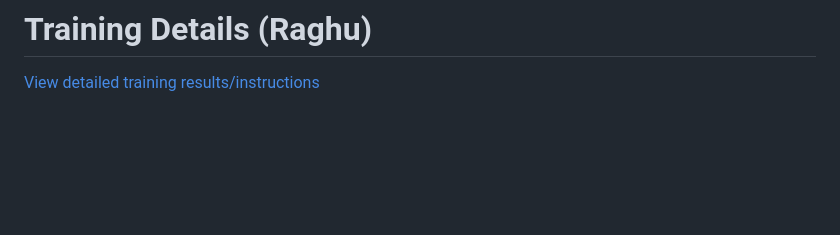
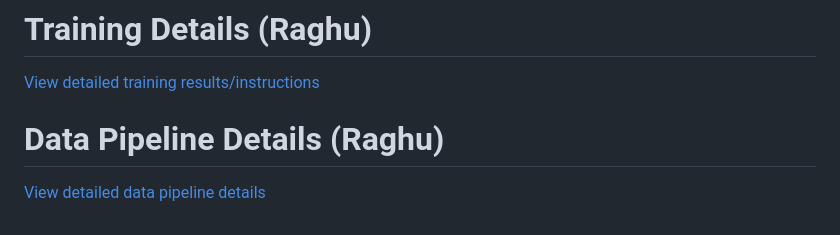
Before and after one commit to VamsiUdaykumar/Medical-Chatbot-MLOps, a Markdown page: README.md, the part around the change. Rendered like a GitHub page; blank space fills up the shorter version.

```diff
--- a/README.md
+++ b/README.md
@@ -192,3 +192,6 @@ For our use case, a conventional NLP accuracy metric like BLEU or ROUGE is less
 
 # Training Details (Raghu)
 [View detailed training results/instructions](./Raghu/README.md)
+
+# Data Pipeline Details (Raghu)
+[View detailed data pipeline details](./Geetha/README.md)
```
